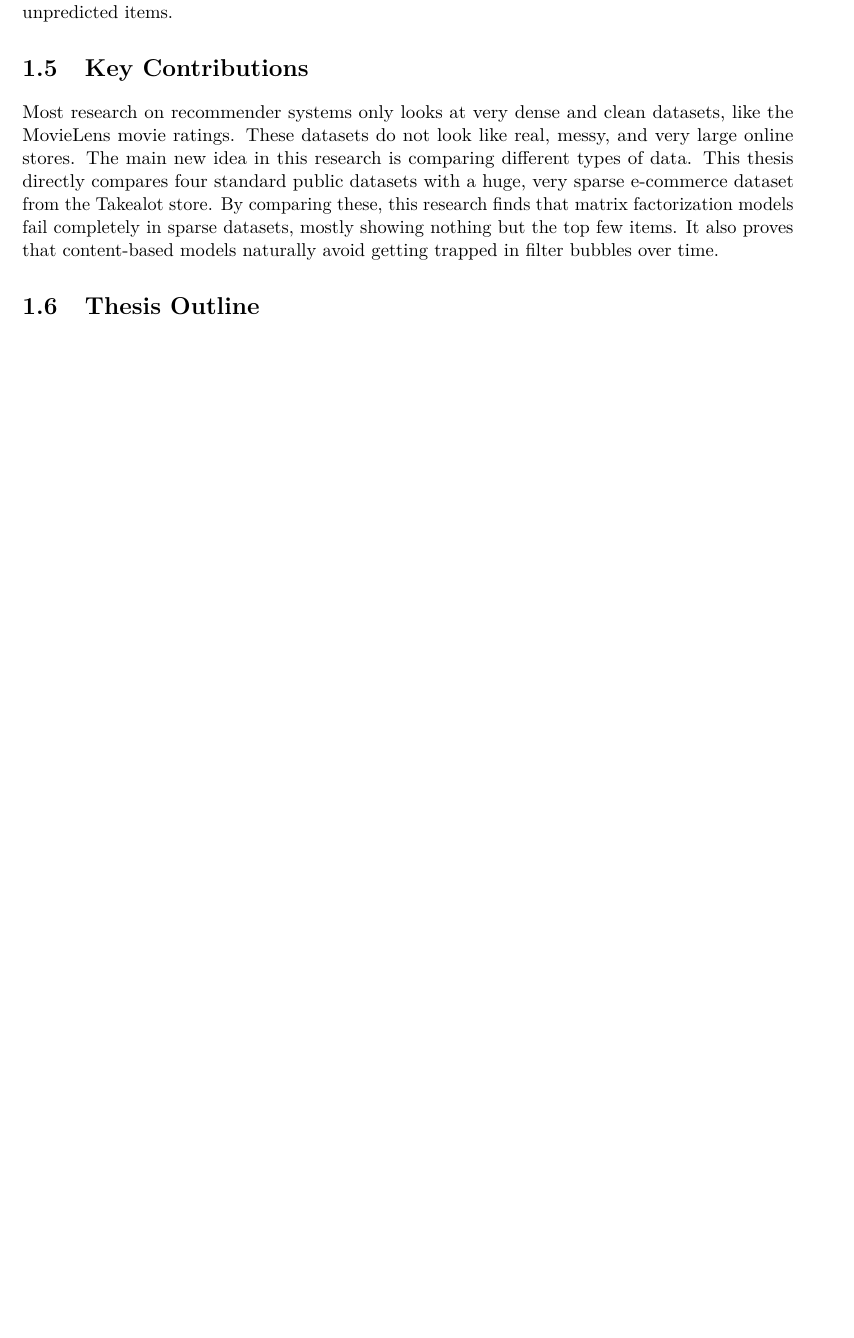
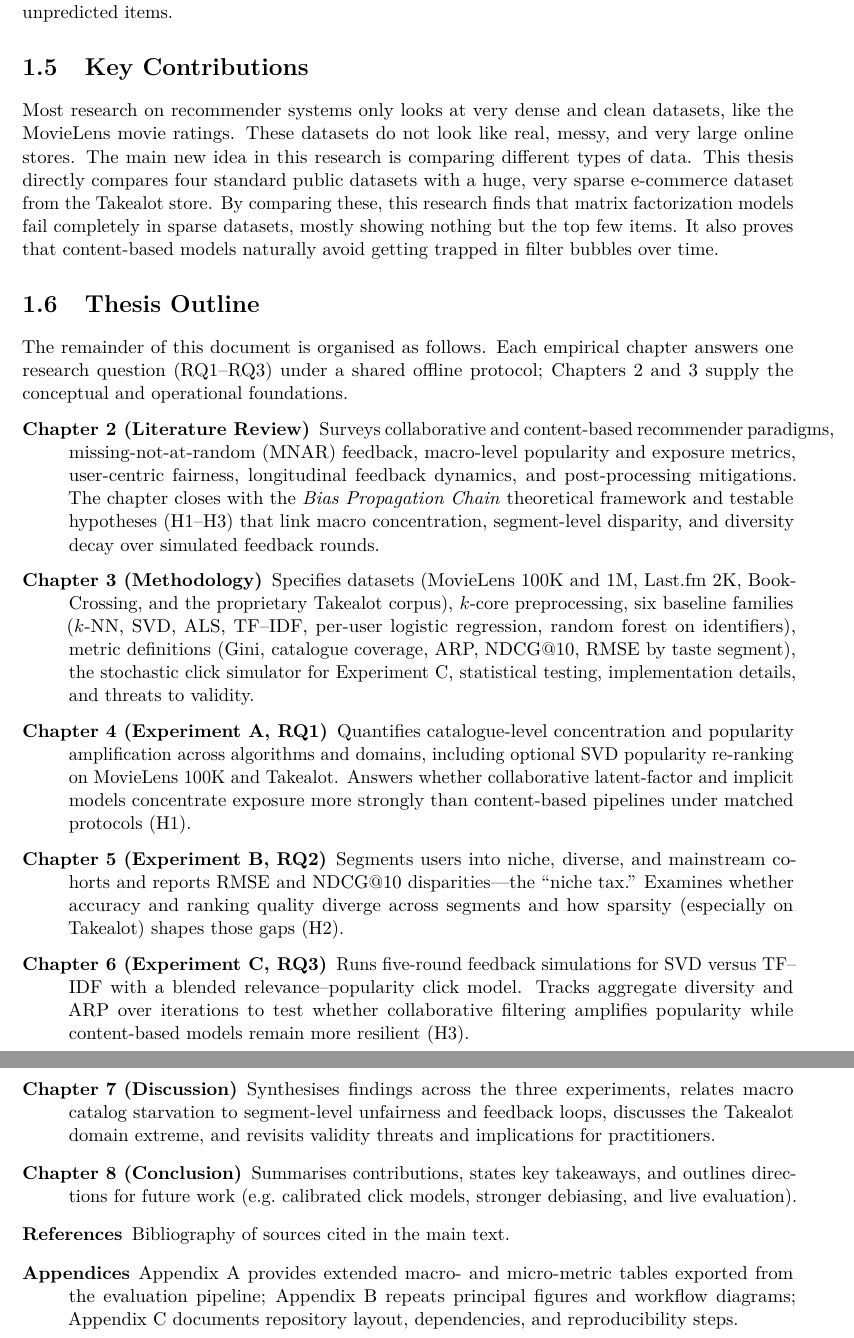
Before and after one commit to cebo130/Thesis, a LaTeX thesis (thesis.tex): part of page 15 of 52 before the commit and two parts of pages 15 and 16 of 53 after it, the two joined at a grey line, cut so that both start at the same text, the shorter picture padded with empty space. Compiled offline with pdfLaTeX.

Commit message:
thesis outline completed

```diff
--- a/thesis.tex
+++ b/thesis.tex
@@ -250,7 +250,38 @@ Offline metrics are imperfect proxies for online performance and may not fully c
 Most research on recommender systems only looks at very dense and clean datasets, like the MovieLens movie ratings. These datasets do not look like real, messy, and very large online stores. The main new idea in this research is comparing different types of data. This thesis directly compares four standard public datasets with a huge, very sparse e-commerce dataset from the Takealot store. By comparing these, this research finds that matrix factorization models fail completely in sparse datasets, mostly showing nothing but the top few items. It also proves that content-based models naturally avoid getting trapped in filter bubbles over time.
 
 \section{Thesis Outline}
-% A brief roadmap of the remaining chapters.
+\label{sec:thesis_outline}
+
+The remainder of this document is organised as follows. Each empirical chapter answers one research question (RQ1--RQ3) under a shared offline protocol; Chapters~\ref{ch:lit_review} and~\ref{ch:methodology} supply the conceptual and operational foundations.
+
+\begin{description}
+  \item[Chapter~\ref{ch:lit_review} (Literature Review)]
+  Surveys collaborative and content-based recommender paradigms, missing-not-at-random (MNAR) feedback, macro-level popularity and exposure metrics, user-centric fairness, longitudinal feedback dynamics, and post-processing mitigations. The chapter closes with the \emph{Bias Propagation Chain} theoretical framework and testable hypotheses (H1--H3) that link macro concentration, segment-level disparity, and diversity decay over simulated feedback rounds.
+
+  \item[Chapter~\ref{ch:methodology} (Methodology)]
+  Specifies datasets (MovieLens~100K and~1M, Last.fm~2K, Book-Crossing, and the proprietary Takealot corpus), $k$-core preprocessing, six baseline families ($k$-NN, SVD, ALS, TF--IDF, per-user logistic regression, random forest on identifiers), metric definitions (Gini, catalogue coverage, ARP, NDCG@10, RMSE by taste segment), the stochastic click simulator for Experiment~C, statistical testing, implementation details, and threats to validity.
+
+  \item[Chapter~\ref{ch:exp_a} (Experiment~A, RQ1)]
+  Quantifies catalogue-level concentration and popularity amplification across algorithms and domains, including optional SVD popularity re-ranking on MovieLens~100K and Takealot. Answers whether collaborative latent-factor and implicit models concentrate exposure more strongly than content-based pipelines under matched protocols (H1).
+
+  \item[Chapter~\ref{ch:exp_b} (Experiment~B, RQ2)]
+  Segments users into niche, diverse, and mainstream cohorts and reports RMSE and NDCG@10 disparities---the ``niche tax.'' Examines whether accuracy and ranking quality diverge across segments and how sparsity (especially on Takealot) shapes those gaps (H2).
+
+  \item[Chapter~\ref{ch:exp_c} (Experiment~C, RQ3)]
+  Runs five-round feedback simulations for SVD versus TF--IDF with a blended relevance--popularity click model. Tracks aggregate diversity and ARP over iterations to test whether collaborative filtering amplifies popularity while content-based models remain more resilient (H3).
+
+  \item[Chapter~\ref{ch:discussion} (Discussion)]
+  Synthesises findings across the three experiments, relates macro catalog starvation to segment-level unfairness and feedback loops, discusses the Takealot domain extreme, and revisits validity threats and implications for practitioners.
+
+  \item[Chapter~\ref{ch:conclusion_final} (Conclusion)]
+  Summarises contributions, states key takeaways, and outlines directions for future work (e.g.\ calibrated click models, stronger debiasing, and live evaluation).
+
+  \item[References]
+  Bibliography of sources cited in the main text.
+
+  \item[Appendices]
+  Appendix~\ref{app:tables} provides extended macro- and micro-metric tables exported from the evaluation pipeline; Appendix~\ref{app:viz} repeats principal figures and workflow diagrams; Appendix~\ref{appendix:software} documents repository layout, dependencies, and reproducibility steps.
+\end{description}
 
 \chapter{Literature Review}
 \label{ch:lit_review}
```
Also changed, not shown: thesis.pdf, 5 other files.
